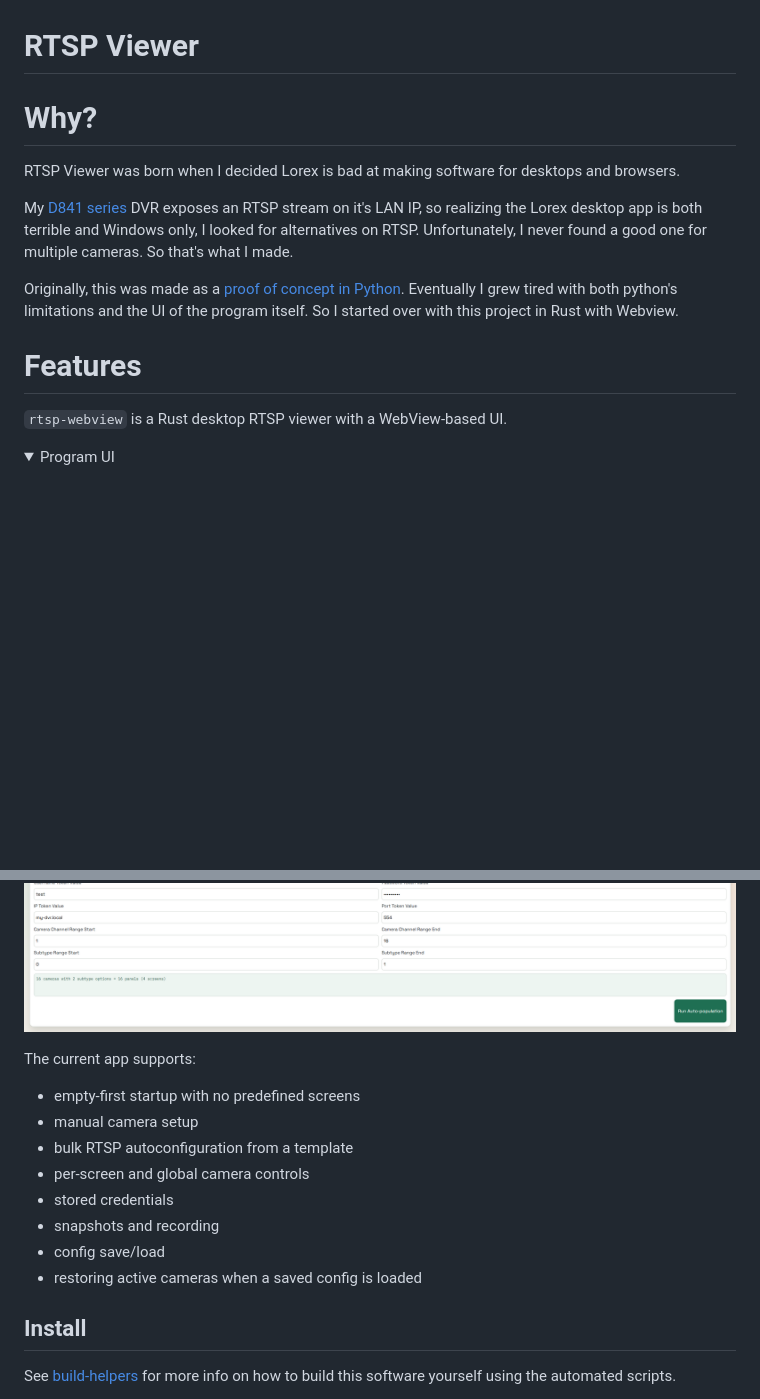
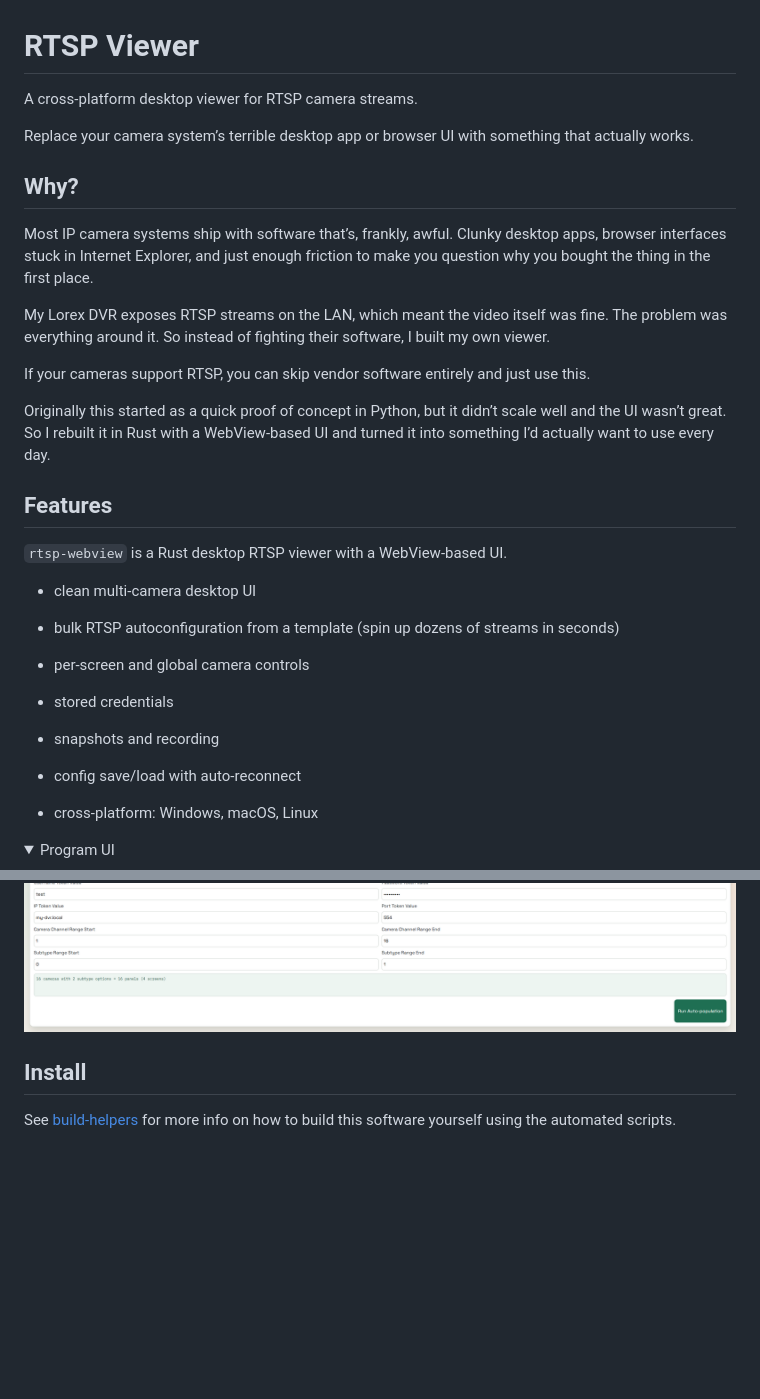
Before and after one commit to firebadnofire/rtsp-webview, a Markdown page: README.md, 2 parts joined by grey strips. Drawn GitHub-style; folded sections open; blank space fills up the shorter version.

```diff
--- a/README.md
+++ b/README.md
@@ -1,16 +1,36 @@
 # RTSP Viewer
 
-# Why?
+A cross-platform desktop viewer for RTSP camera streams.
 
-RTSP Viewer was born when I decided Lorex is bad at making software for desktops and browsers.
+Replace your camera system’s terrible desktop app or browser UI with something that actually works.
 
-My [D841 series](https://www.lorex.com/blogs/products/d441-series) DVR exposes an RTSP stream on it's LAN IP, so realizing the Lorex desktop app is both terrible and Windows only, I looked for alternatives on RTSP. Unfortunately, I never found a good one for multiple cameras. So that's what I made.
+## Why?
 
-Originally, this was made as a [proof of concept in Python](https://codeberg.org/firebadnofire/rtsp-client.git). Eventually I grew tired with both python's limitations and the UI of the program itself. So I started over with this project in Rust with Webview.
+Most IP camera systems ship with software that’s, frankly, awful. Clunky desktop apps, browser interfaces stuck in Internet Explorer, and just enough friction to make you question why you bought the thing in the first place.
 
-# Features
+My Lorex DVR exposes RTSP streams on the LAN, which meant the video itself was fine. The problem was everything around it. So instead of fighting their software, I built my own viewer.
+
+If your cameras support RTSP, you can skip vendor software entirely and just use this.
+
+Originally this started as a quick proof of concept in Python, but it didn’t scale well and the UI wasn’t great. So I rebuilt it in Rust with a WebView-based UI and turned it into something I’d actually want to use every day.
+
+## Features
 
 `rtsp-webview` is a Rust desktop RTSP viewer with a WebView-based UI.
+
+- clean multi-camera desktop UI
+
+- bulk RTSP autoconfiguration from a template (spin up dozens of streams in seconds)
+
+- per-screen and global camera controls
+
+- stored credentials
+
+- snapshots and recording
+
+- config save/load with auto-reconnect
+
+- cross-platform: Windows, macOS, Linux
 
 <details>
 <summary>Program UI</summary>
@@ -21,16 +41,6 @@ Originally, this was made as a [proof of concept in Python](https://codeberg.org
 
 </details>
 
-The current app supports:
-
-- empty-first startup with no predefined screens
-- manual camera setup
-- bulk RTSP autoconfiguration from a template
-- per-screen and global camera controls
-- stored credentials
-- snapshots and recording
-- config save/load
-- restoring active cameras when a saved config is loaded
 
 ## Install
 
```
